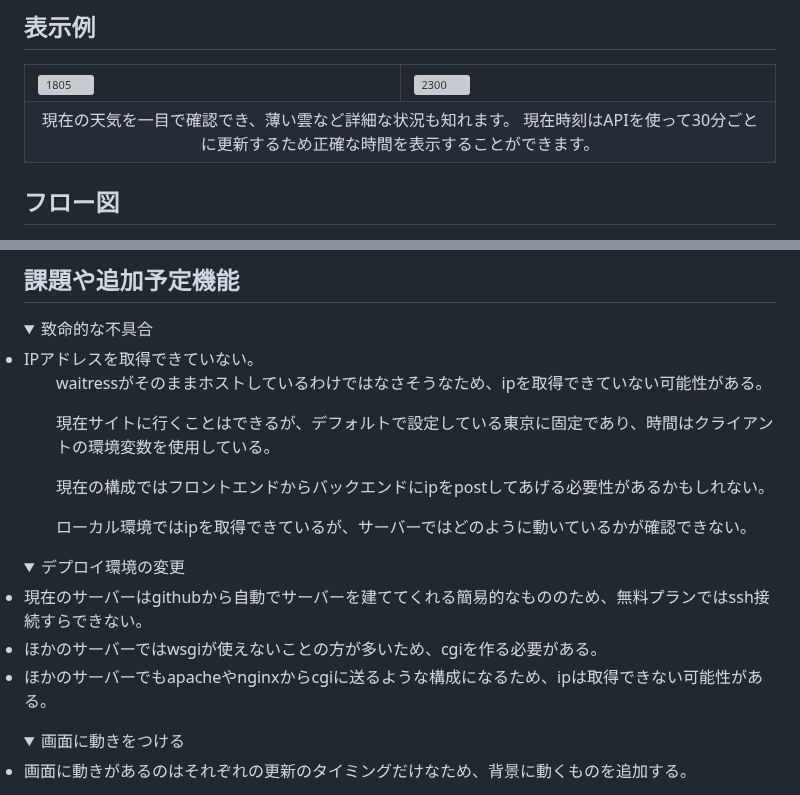
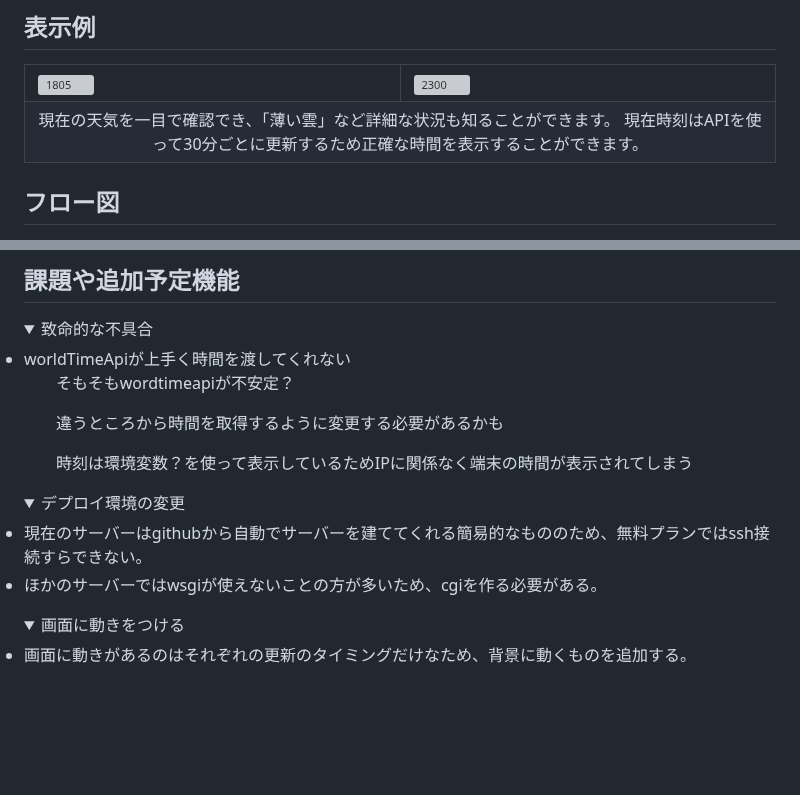
Before and after one commit to rinoix/BitWeather, a Markdown page: README.md, 2 parts joined by grey strips. GitHub-like rendering; folded sections open; blank space fills up the shorter version; grey boxes are pictures that could not be loaded.

Commit message:
docs: update bug details

```diff
--- a/README.md
+++ b/README.md
@@ -26,7 +26,7 @@ BitWeatherはIPアドレスに基づいて天気や現在時刻を表示するWe
   </tr>
   <tr>
     <td colspan="2" align="center">
-        現在の天気を一目で確認でき、薄い雲など詳細な状況も知れます。
+        現在の天気を一目で確認でき、「薄い雲」など詳細な状況も知ることができます。
         現在時刻はAPIを使って30分ごとに更新するため正確な時間を表示することができます。
     </td>
   </tr>
@@ -71,11 +71,10 @@ BitWeatherはIPアドレスに基づいて天気や現在時刻を表示するWe
 <details>
 <summary>致命的な不具合</summary>
 
-<li>IPアドレスを取得できていない。</li>
-    <ul>waitressがそのままホストしているわけではなさそうなため、ipを取得できていない可能性がある。</ul>
-    <ul>現在サイトに行くことはできるが、デフォルトで設定している東京に固定であり、時間はクライアントの環境変数を使用している。</ul>
-    <ul>現在の構成ではフロントエンドからバックエンドにipをpostしてあげる必要性があるかもしれない。</ul>
-    <ul>ローカル環境ではipを取得できているが、サーバーではどのように動いているかが確認できない。</ul>
+<li>worldTimeApiが上手く時間を渡してくれない</li>
+    <ul>そもそもwordtimeapiが不安定？</ul>
+    <ul>違うところから時間を取得するように変更する必要があるかも</ul>
+    <ul>時刻は環境変数？を使って表示しているためIPに関係なく端末の時間が表示されてしまう</ul>
 </details>
 
 <details>
@@ -83,7 +82,6 @@ BitWeatherはIPアドレスに基づいて天気や現在時刻を表示するWe
 
 <li>現在のサーバーはgithubから自動でサーバーを建ててくれる簡易的なもののため、無料プランではssh接続すらできない。</li>
 <li>ほかのサーバーではwsgiが使えないことの方が多いため、cgiを作る必要がある。</li>
-<li>ほかのサーバーでもapacheやnginxからcgiに送るような構成になるため、ipは取得できない可能性がある。</li>
 </details>
 
 <details>
```
